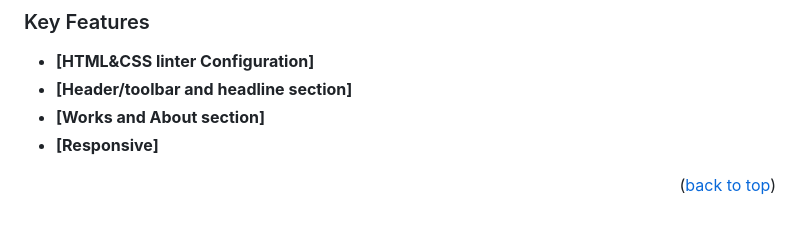
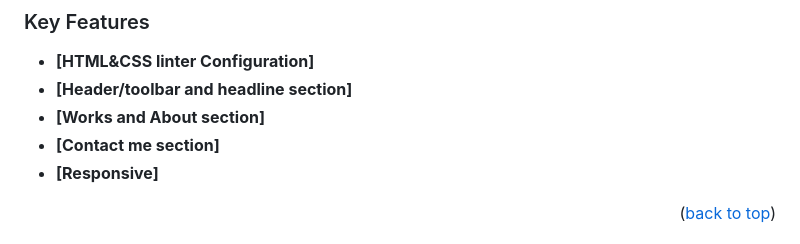
Before and after one commit to HussenYesufAlli/Personal-Portfolio-Mobile-First, a Markdown page: README.md, the part around the change. GitHub-like rendering.

```diff
--- a/README.md
+++ b/README.md
@@ -51,6 +51,7 @@
 - **[HTML&CSS linter Configuration]**
 - **[Header/toolbar and headline section]**
 - **[Works and About section]**
+- **[Contact me section]**
 - **[Responsive]**
 <p align="right">(<a href="#readme-top">back to top</a>)</p>
 
```
